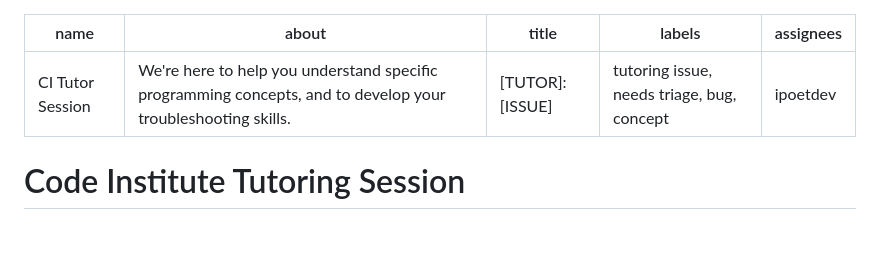
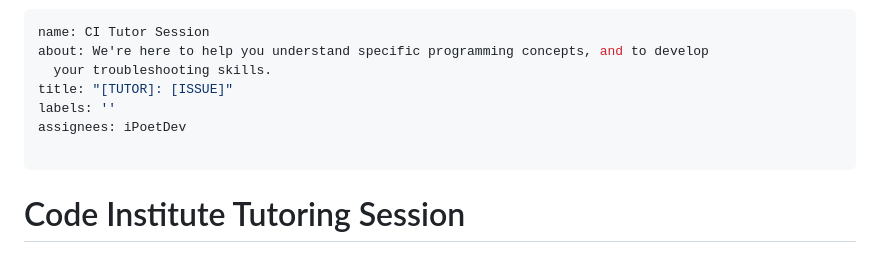
Before and after one commit to iPoetDev/LoveSandwiches, a Markdown page: .github/ISSUE_TEMPLATE/tutoring.md, the part around the change. Rendered like a GitHub page.

```diff
--- a/.github/ISSUE_TEMPLATE/tutoring.md
+++ b/.github/ISSUE_TEMPLATE/tutoring.md
@@ -1,9 +1,11 @@
 ---
 name: CI Tutor Session
-about: We're here to help you understand specific programming concepts, and to develop your troubleshooting skills.
+about: We're here to help you understand specific programming concepts, and to develop
+  your troubleshooting skills.
 title: "[TUTOR]: [ISSUE]"
-labels: tutoring issue, needs triage, bug, concept
-assignees: ipoetdev
+labels: ''
+assignees: iPoetDev
+
 ---
 
 # Code Institute Tutoring Session
```
Also changed, not shown: .github/ISSUE_TEMPLATE/repo-manager--chores.md (added, +30 -0 lines).
